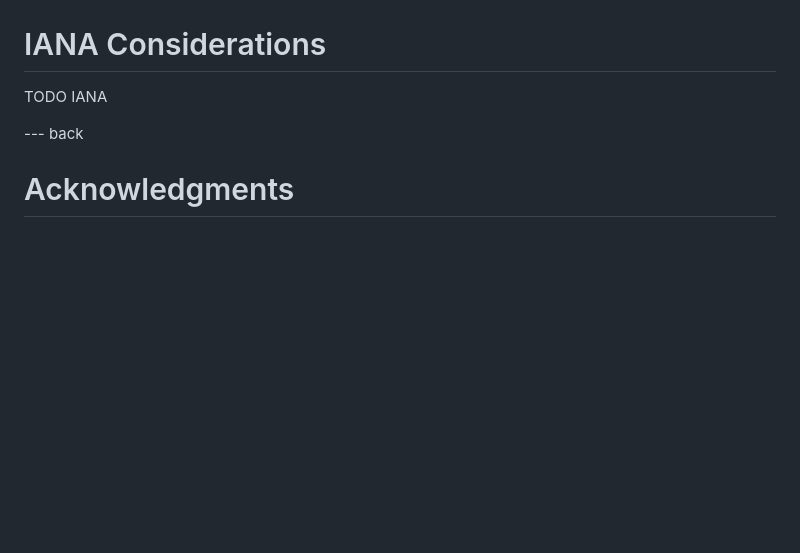
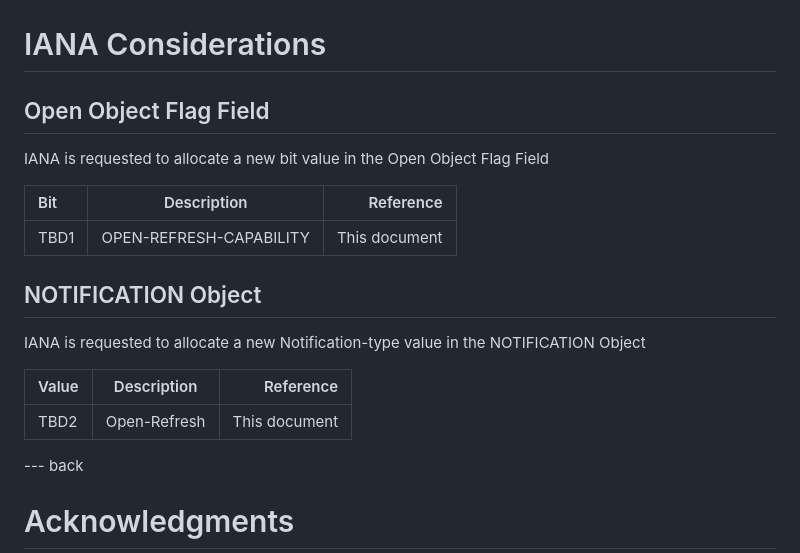
Before and after one commit to astone282/draft-stone-pce-update-open, a Markdown page: draft-stone-pce-update-open.md, the part around one of its changes. GitHub-like rendering; blank space fills up the shorter version.

```diff
--- a/draft-stone-pce-update-open.md
+++ b/draft-stone-pce-update-open.md
@@ -120,7 +121,22 @@ According to [RFC7942], "this will allow reviewers and working groups to assign
 
 # IANA Considerations
 
-TODO IANA
+##  Open Object Flag Field
+
+IANA is requested to allocate a new bit value in the Open Object Flag Field
+
+| Bit | Description              | Reference       |
+| :--- |    :----:               |          ---: |
+| TBD1 | OPEN-REFRESH-CAPABILITY | This document |
+
+
+##  NOTIFICATION Object
+
+IANA is requested to allocate a new Notification-type value in the NOTIFICATION Object
+
+| Value | Description              | Reference       |
+| :--- |    :----:               |          ---: |
+| TBD2 | Open-Refresh | This document |
 
 
 --- back
```
Also changed, not shown: other parts of draft-stone-pce-update-open.md (+11 -10 lines).
